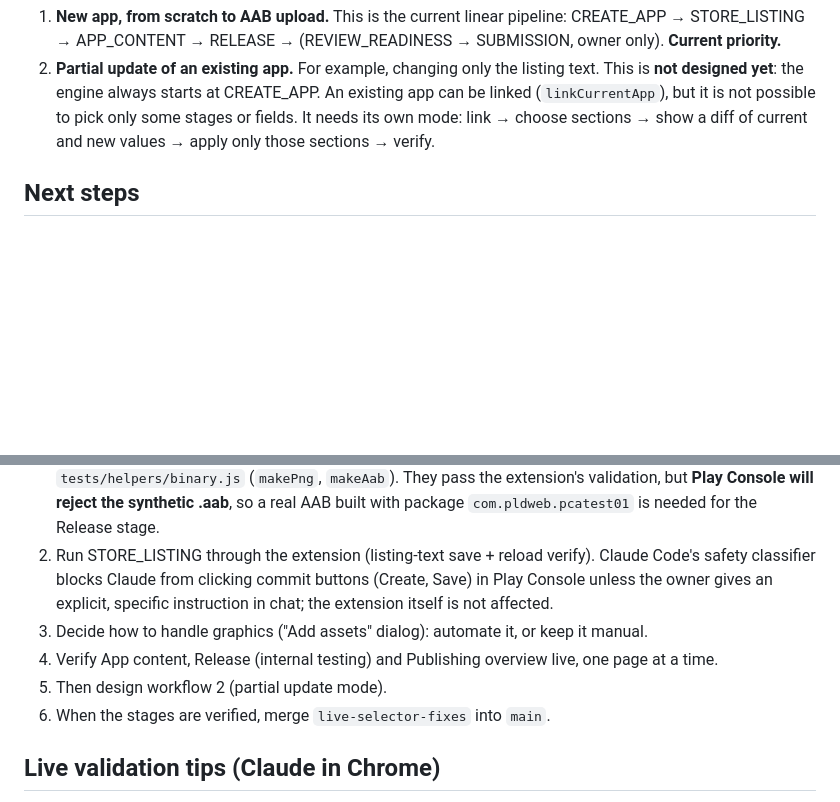
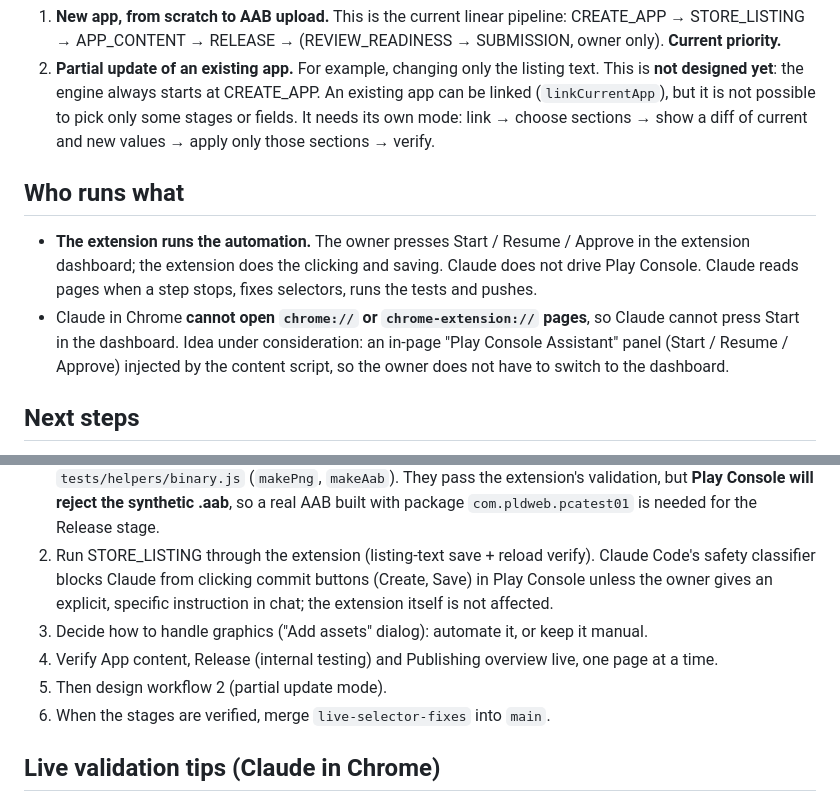
Before and after one commit to pldweb/play-console-assistant, a Markdown page: CLAUDE.md, 2 parts joined by grey strips. GitHub-like rendering; blank space fills up the shorter version.

Commit message:
CLAUDE.md: the extension runs the automation; Claude monitors and fixes selectors
Co-Authored-By: Claude Opus 5.5 <noreply@anthropic.com>

```diff
--- a/CLAUDE.md
+++ b/CLAUDE.md
@@ -61,15 +61,20 @@ Findings that changed the code:
 1. **New app, from scratch to AAB upload.** This is the current linear pipeline: CREATE_APP → STORE_LISTING → APP_CONTENT → RELEASE → (REVIEW_READINESS → SUBMISSION, owner only). **Current priority.**
 2. **Partial update of an existing app.** For example, changing only the listing text. This is **not designed yet**: the engine always starts at CREATE_APP. An existing app can be linked (`linkCurrentApp`), but it is not possible to pick only some stages or fields. It needs its own mode: link → choose sections → show a diff of current and new values → apply only those sections → verify.
 
+## Who runs what
+
+- **The extension runs the automation.** The owner presses Start / Resume / Approve in the extension dashboard; the extension does the clicking and saving. Claude does not drive Play Console. Claude reads pages when a step stops, fixes selectors, runs the tests and pushes.
+- Claude in Chrome **cannot open `chrome://` or `chrome-extension://` pages**, so Claude cannot press Start in the dashboard. Idea under consideration: an in-page "Play Console Assistant" panel (Start / Resume / Approve) injected by the content script, so the owner does not have to switch to the dashboard.
+
 ## Next steps
 
 0. Done: "PCA Test 01" (`com.pldweb.pcatest01`, Indonesian – id, App, Free) exists in the account; CREATE_APP is live-verified.
 1. The owner loads the unpacked extension and creates the "PCA Test 01" record, then **links** it to the existing app (dashboard → link current app) instead of creating it again. Dummy assets come from `tests/helpers/binary.js` (`makePng`, `makeAab`). They pass the extension's validation, but **Play Console will reject the synthetic .aab**, so a real AAB built with package `com.pldweb.pcatest01` is needed for the Release stage.
 2. Run STORE_LISTING through the extension (listing-text save + reload verify). Claude Code's safety classifier blocks Claude from clicking commit buttons (Create, Save) in Play Console unless the owner gives an explicit, specific instruction in chat; the extension itself is not affected.
-4. Decide how to handle graphics ("Add assets" dialog): automate it, or keep it manual.
-5. Verify App content, Release (internal testing) and Publishing overview live, one page at a time.
-6. Then design workflow 2 (partial update mode).
-7. When the stages are verified, merge `live-selector-fixes` into `main`.
+3. Decide how to handle graphics ("Add assets" dialog): automate it, or keep it manual.
+4. Verify App content, Release (internal testing) and Publishing overview live, one page at a time.
+5. Then design workflow 2 (partial update mode).
+6. When the stages are verified, merge `live-selector-fixes` into `main`.
 
 ## Live validation tips (Claude in Chrome)
 
```
